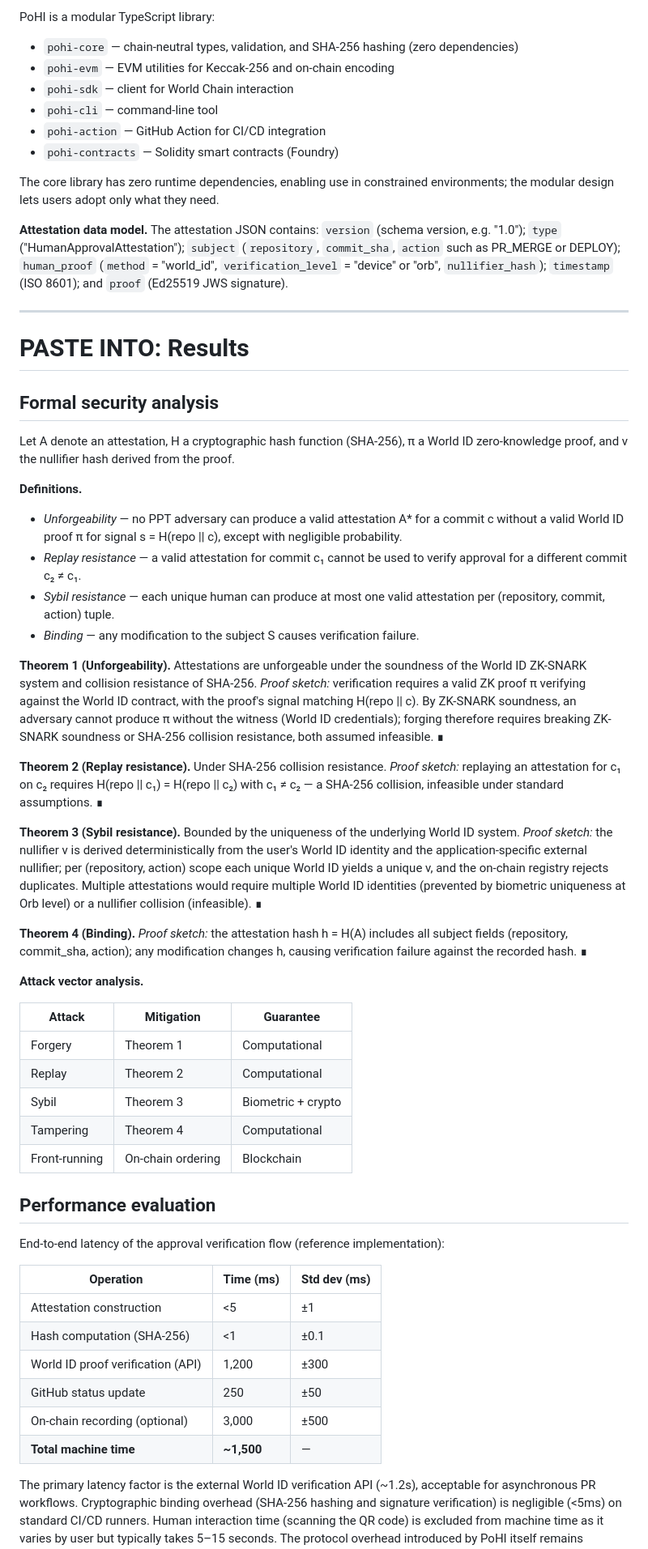
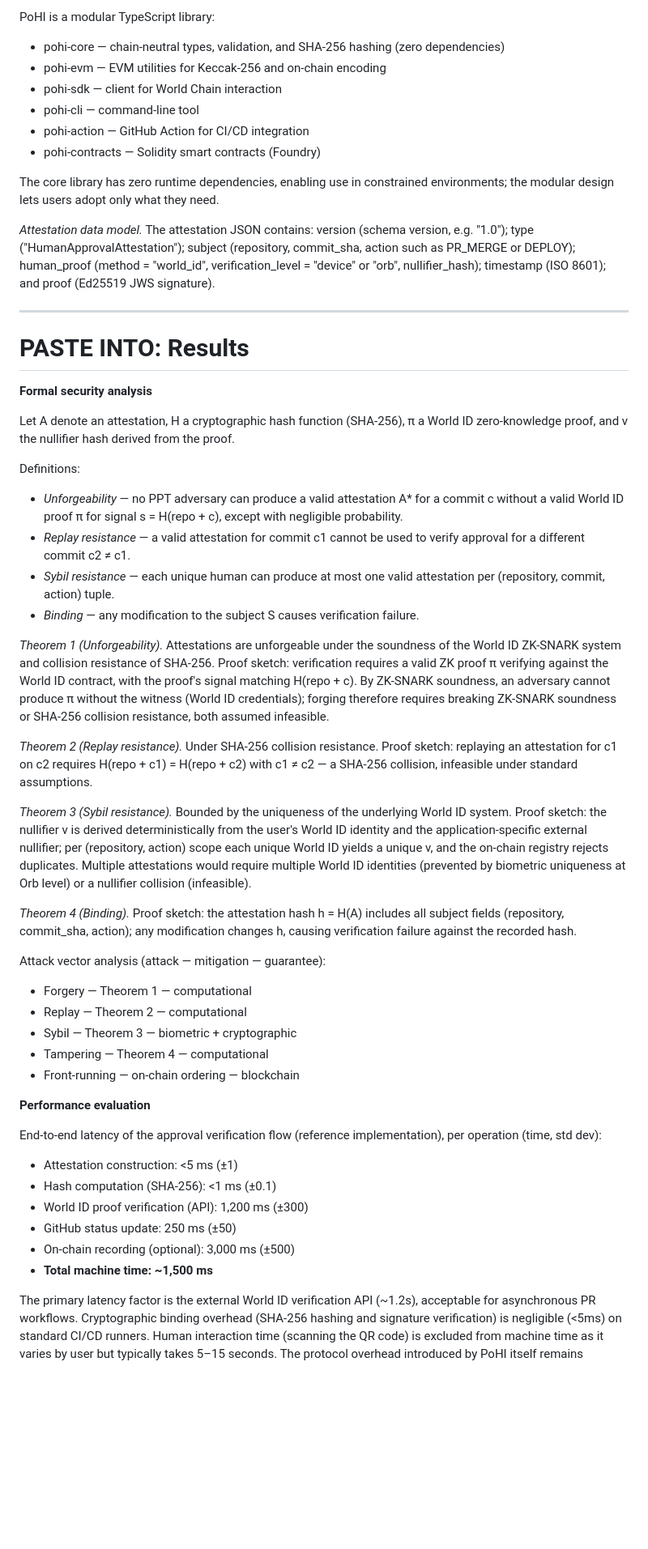
Before and after one commit to pohi-protocol/pohi, a Markdown page: paper/researchhub-body.md, the part around one of its changes. Shown at 81% size. GitHub-like rendering; blank space fills up the shorter version.

```diff
--- a/paper/researchhub-body.md
+++ b/paper/researchhub-body.md
@@ -131,61 +132,58 @@ End-to-end verification flow: PR created → GitHub Action → QR code posted
 
 PoHI is a modular TypeScript library:
 
-- `pohi-core` — chain-neutral types, validation, and SHA-256 hashing (zero dependencies)
-- `pohi-evm` — EVM utilities for Keccak-256 and on-chain encoding
-- `pohi-sdk` — client for World Chain interaction
-- `pohi-cli` — command-line tool
-- `pohi-action` — GitHub Action for CI/CD integration
-- `pohi-contracts` — Solidity smart contracts (Foundry)
+- pohi-core — chain-neutral types, validation, and SHA-256 hashing (zero dependencies)
+- pohi-evm — EVM utilities for Keccak-256 and on-chain encoding
+- pohi-sdk — client for World Chain interaction
+- pohi-cli — command-line tool
+- pohi-action — GitHub Action for CI/CD integration
+- pohi-contracts — Solidity smart contracts (Foundry)
 
 The core library has zero runtime dependencies, enabling use in constrained environments; the modular design lets users adopt only what they need.
 
-**Attestation data model.** The attestation JSON contains: `version` (schema version, e.g. "1.0"); `type` ("HumanApprovalAttestation"); `subject` (`repository`, `commit_sha`, `action` such as PR_MERGE or DEPLOY); `human_proof` (`method` = "world_id", `verification_level` = "device" or "orb", `nullifier_hash`); `timestamp` (ISO 8601); and `proof` (Ed25519 JWS signature).
+*Attestation data model.* The attestation JSON contains: version (schema version, e.g. "1.0"); type ("HumanApprovalAttestation"); subject (repository, commit_sha, action such as PR_MERGE or DEPLOY); human_proof (method = "world_id", verification_level = "device" or "orb", nullifier_hash); timestamp (ISO 8601); and proof (Ed25519 JWS signature).
 
 ---
 
 # PASTE INTO: Results
 
-## Formal security analysis
+**Formal security analysis**
 
 Let A denote an attestation, H a cryptographic hash function (SHA-256), π a World ID zero-knowledge proof, and ν the nullifier hash derived from the proof.
 
-**Definitions.**
-- *Unforgeability* — no PPT adversary can produce a valid attestation A* for a commit c without a valid World ID proof π for signal s = H(repo || c), except with negligible probability.
-- *Replay resistance* — a valid attestation for commit c₁ cannot be used to verify approval for a different commit c₂ ≠ c₁.
+Definitions:
+
+- *Unforgeability* — no PPT adversary can produce a valid attestation A* for a commit c without a valid World ID proof π for signal s = H(repo + c), except with negligible probability.
+- *Replay resistance* — a valid attestation for commit c1 cannot be used to verify approval for a different commit c2 ≠ c1.
 - *Sybil resistance* — each unique human can produce at most one valid attestation per (repository, commit, action) tuple.
 - *Binding* — any modification to the subject S causes verification failure.
 
-**Theorem 1 (Unforgeability).** Attestations are unforgeable under the soundness of the World ID ZK-SNARK system and collision resistance of SHA-256. *Proof sketch:* verification requires a valid ZK proof π verifying against the World ID contract, with the proof's signal matching H(repo || c). By ZK-SNARK soundness, an adversary cannot produce π without the witness (World ID credentials); forging therefore requires breaking ZK-SNARK soundness or SHA-256 collision resistance, both assumed infeasible. ∎
+*Theorem 1 (Unforgeability).* Attestations are unforgeable under the soundness of the World ID ZK-SNARK system and collision resistance of SHA-256. Proof sketch: verification requires a valid ZK proof π verifying against the World ID contract, with the proof's signal matching H(repo + c). By ZK-SNARK soundness, an adversary cannot produce π without the witness (World ID credentials); forging therefore requires breaking ZK-SNARK soundness or SHA-256 collision resistance, both assumed infeasible.
 
-**Theorem 2 (Replay resistance).** Under SHA-256 collision resistance. *Proof sketch:* replaying an attestation for c₁ on c₂ requires H(repo || c₁) = H(repo || c₂) with c₁ ≠ c₂ — a SHA-256 collision, infeasible under standard assumptions. ∎
+*Theorem 2 (Replay resistance).* Under SHA-256 collision resistance. Proof sketch: replaying an attestation for c1 on c2 requires H(repo + c1) = H(repo + c2) with c1 ≠ c2 — a SHA-256 collision, infeasible under standard assumptions.
 
-**Theorem 3 (Sybil resistance).** Bounded by the uniqueness of the underlying World ID system. *Proof sketch:* the nullifier ν is derived deterministically from the user's World ID identity and the application-specific external nullifier; per (repository, action) scope each unique World ID yields a unique ν, and the on-chain registry rejects duplicates. Multiple attestations would require multiple World ID identities (prevented by biometric uniqueness at Orb level) or a nullifier collision (infeasible). ∎
+*Theorem 3 (Sybil resistance).* Bounded by the uniqueness of the underlying World ID system. Proof sketch: the nullifier ν is derived deterministically from the user's World ID identity and the application-specific external nullifier; per (repository, action) scope each unique World ID yields a unique ν, and the on-chain registry rejects duplicates. Multiple attestations would require multiple World ID identities (prevented by biometric uniqueness at Orb level) or a nullifier collision (infeasible).
 
-**Theorem 4 (Binding).** *Proof sketch:* the attestation hash h = H(A) includes all subject fields (repository, commit_sha, action); any modification changes h, causing verification failure against the recorded hash. ∎
+*Theorem 4 (Binding).* Proof sketch: the attestation hash h = H(A) includes all subject fields (repository, commit_sha, action); any modification changes h, causing verification failure against the recorded hash.
 
-**Attack vector analysis.**
+Attack vector analysis (attack — mitigation — guarantee):
 
-| Attack | Mitigation | Guarantee |
-|---|---|---|
-| Forgery | Theorem 1 | Computational |
-| Replay | Theorem 2 | Computational |
-| Sybil | Theorem 3 | Biometric + crypto |
-| Tampering | Theorem 4 | Computational |
-| Front-running | On-chain ordering | Blockchain |
+- Forgery — Theorem 1 — computational
+- Replay — Theorem 2 — computational
+- Sybil — Theorem 3 — biometric + cryptographic
+- Tampering — Theorem 4 — computational
+- Front-running — on-chain ordering — blockchain
 
-## Performance evaluation
+**Performance evaluation**
 
-End-to-end latency of the approval verification flow (reference implementation):
+End-to-end latency of the approval verification flow (reference implementation), per operation (time, std dev):
 
-| Operation | Time (ms) | Std dev (ms) |
-|---|---|---|
-| Attestation construction | <5 | ±1 |
-| Hash computation (SHA-256) | <1 | ±0.1 |
-| World ID proof verification (API) | 1,200 | ±300 |
-| GitHub status update | 250 | ±50 |
-| On-chain recording (optional) | 3,000 | ±500 |
-| **Total machine time** | **~1,500** | — |
+- Attestation construction: <5 ms (±1)
+- Hash computation (SHA-256): <1 ms (±0.1)
+- World ID proof verification (API): 1,200 ms (±300)
+- GitHub status update: 250 ms (±50)
+- On-chain recording (optional): 3,000 ms (±500)
+- **Total machine time: ~1,500 ms**
 
 The primary latency factor is the external World ID verification API (~1.2s), acceptable for asynchronous PR workflows. Cryptographic binding overhead (SHA-256 hashing and signature verification) is negligible (<5ms) on standard CI/CD runners. Human interaction time (scanning the QR code) is excluded from machine time as it varies by user but typically takes 5–15 seconds. The protocol overhead introduced by PoHI itself remains negligible, independent of the underlying PoP provider.
 
```
Also changed, not shown: other parts of paper/researchhub-body.md (+55 -54 lines).
